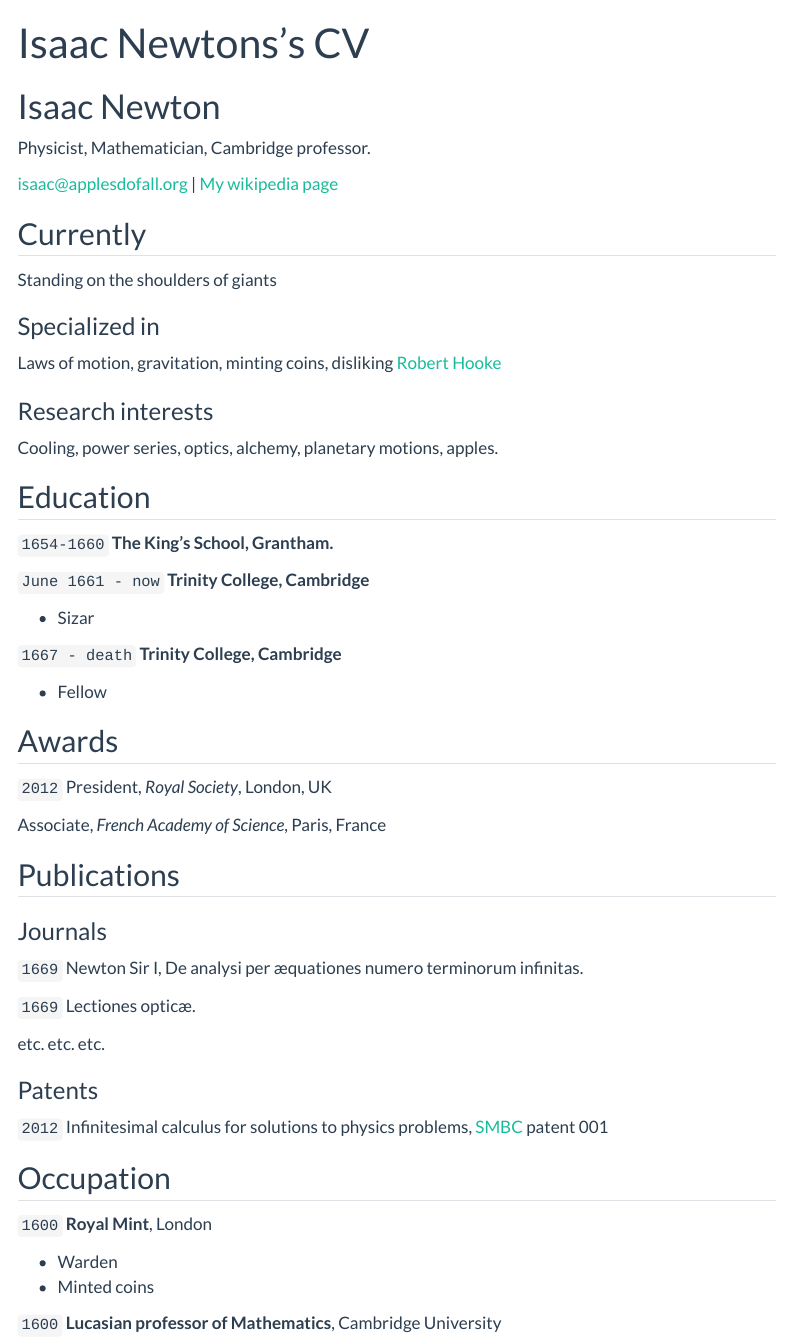
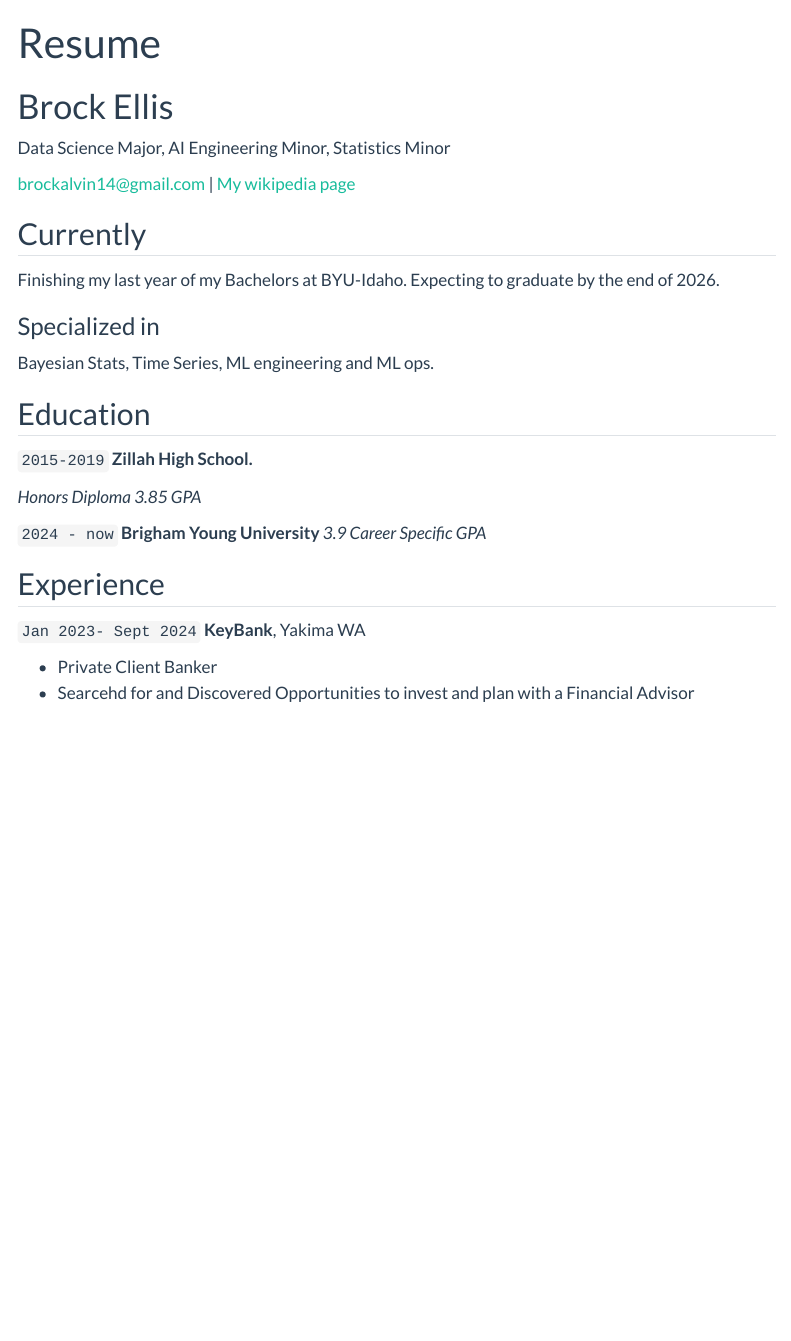
Before and after one commit to Brock-Ellis14/The_Best_Portfolio, a Quarto document (resume.qmd): the page in a window 1100 px wide, from its top. Rendered offline with R 4.5, knitr and Pandoc in place of Quarto, with nearby package versions; menus at the side of the page are left out.

Commit message:
fixed Resume

```diff
--- a/resume.qmd
+++ b/resume.qmd
@@ -1,86 +1,48 @@
 ---
 layout: cv
-title: Isaac Newtons's CV
+title: Resume
 ---
-# Isaac Newton
-Physicist, Mathematician, Cambridge professor.
+# Brock Ellis
+Data Science Major, AI Engineering Minor, Statistics Minor
 
 <div id="webaddress">
-<a href="isaac@applesdofall.org">isaac@applesdofall.org</a>
+<a href="brockalvin14@gmail.com">brockalvin14@gmail.com</a>
 | <a href="http://en.wikipedia.org/wiki/Isaac_Newton">My wikipedia page</a>
 </div>
 
 
 ## Currently
 
-Standing on the shoulders of giants
+Finishing my last year of my Bachelors at BYU-Idaho.
+Expecting to graduate by the end of 2026.
 
 ### Specialized in
 
-Laws of motion, gravitation, minting coins, disliking [Robert Hooke](http://en.wikipedia.org/wiki/Robert_Hooke)
-
-
-### Research interests
-
-Cooling, power series, optics, alchemy, planetary motions, apples.
+Bayesian Stats, Time Series, ML engineering and ML ops.
 
 
 ## Education
 
-`1654-1660`
-__The King's School, Grantham.__
+`2015-2019`
+__Zillah High School.__
 
-`June 1661 - now`
-__Trinity College, Cambridge__
+*Honors Diploma*
+*3.85 GPA*
 
-- Sizar
-
-`1667 - death`
-__Trinity College, Cambridge__
-
-- Fellow
+`2024 - now`
+__Brigham Young University__
+*3.9 Career Specific GPA*
 
 
 
-## Awards
+## Experience
 
-`2012`
-President, *Royal Society*, London, UK
+`Jan 2023- Sept 2024`
+__KeyBank__, Yakima WA
 
-Associate, *French Academy of Science*, Paris, France
+- Private Client Banker
+- Searcehd for and Discovered Opportunities to invest and plan with a Financial Advisor
 
-
-
-## Publications
-
-<!-- A list is also available [online](http://scholar.google.co.uk/citations?user=LTOTl0YAAAAJ) -->
-
-### Journals
-
-`1669`
-Newton Sir I, De analysi per æquationes numero terminorum infinitas.
-
-`1669`
-Lectiones opticæ.
-
-etc. etc. etc.
-
-### Patents
-
-`2012`
-Infinitesimal calculus for solutions to physics problems, [SMBC](http://www.techdirt.com/articles/20121011/09312820678/if-patents-had-been-around-time-newton.shtml) patent 001
-
-
-## Occupation
-
-`1600`
-__Royal Mint__, London
-
-- Warden
-- Minted coins
-
-`1600`
-__Lucasian professor of Mathematics__, Cambridge University
 
 
 
```
Also changed, not shown: docs/search.json, 12 other files.
